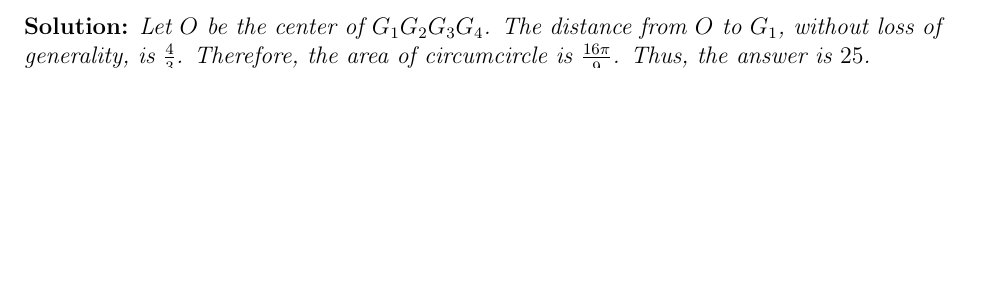
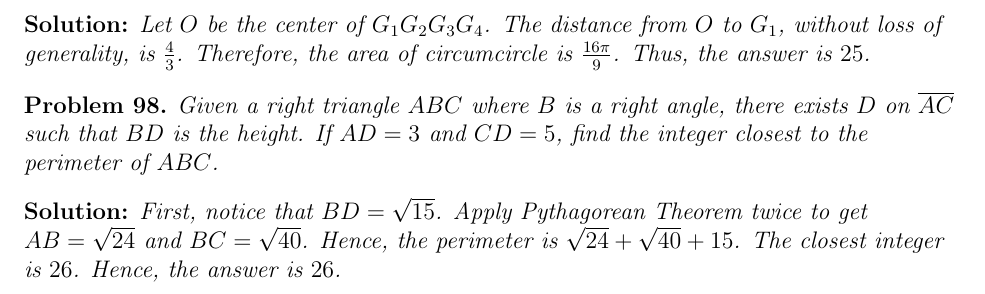
Before and after one commit to Harim-Yoo/Daily-Problem-Project-feat.DarkHorse-, a LaTeX document (main.tex, which reads problems/1000Problems.tex): part of page 23 of 23 before the commit and part of page 24 of 24 after it, cut so that both start at the same text, the shorter picture padded with empty space. Compiled offline with pdfLaTeX.

Commit message:
Updates from Overleaf

```diff
--- a/problems/1000Problems.tex
+++ b/problems/1000Problems.tex
@@ -1106,3 +1106,11 @@ A square with lengths of $4$ is cut into four congruent isosceles triangles. Let
 \begin{solution}
 Let $O$ be the center of $G_1G_2G_3G_4$. The distance from $O$ to $G_1$, without loss of generality, is $\frac{4}{3}$. Therefore, the area of circumcircle is $\frac{16\pi}{9}$. Thus, the answer is $25$.
 \end{solution}
+
+\begin{problem}
+Given a right triangle $ABC$ where $B$ is a right angle, there exists $D$ on $\overline{AC}$ such that $BD$ is the height. If $AD=3$ and $CD=5$, find the integer closest to the perimeter of $ABC$.
+\end{problem}
+
+\begin{solution}
+First, notice that $BD=\sqrt{15}$. Apply Pythagorean Theorem twice to get $AB=\sqrt{24}$ and $BC=\sqrt{40}$. Hence, the perimeter is $\sqrt{24}+\sqrt{40}+15$. The closest integer is $26$. Hence, the answer is $26$.
+\end{solution}
```
